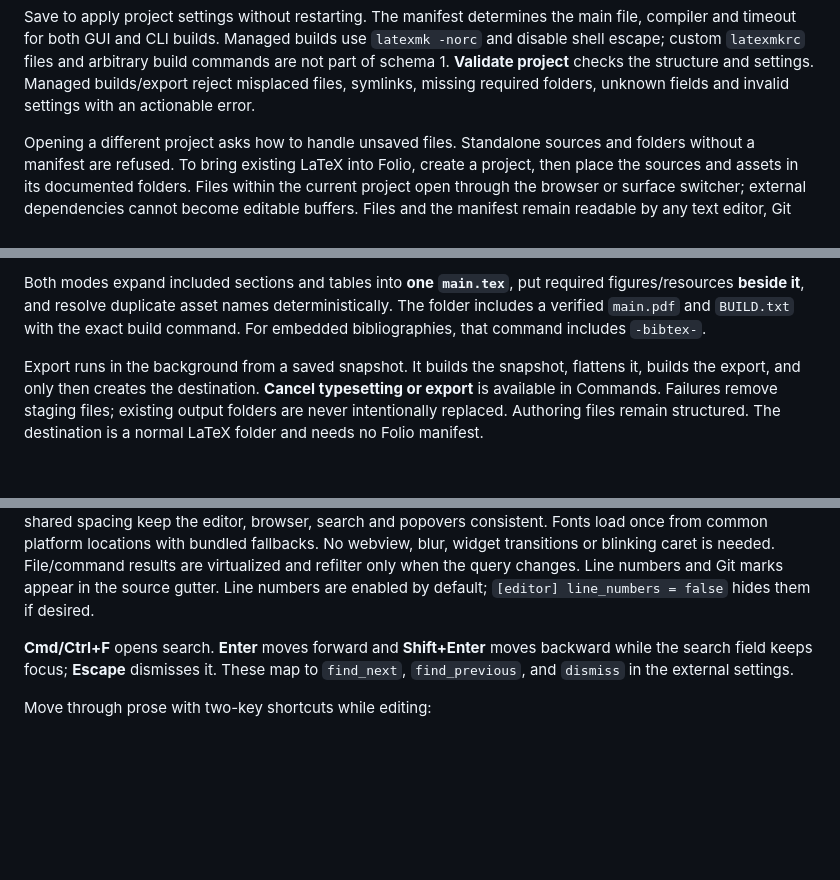
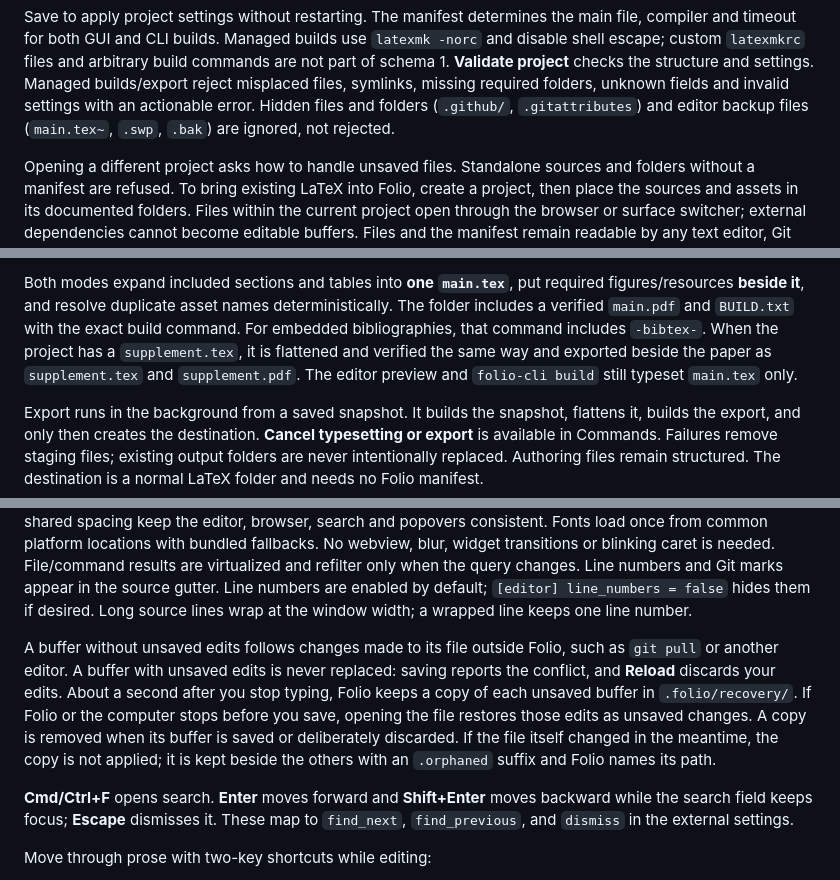
Before and after one commit to lext/folio, a Markdown page: docs/guide.md, 3 parts joined by grey strips. Drawn GitHub-style; blank space fills up the shorter version.

Commit message:
Document wrapping, reloads, recovery and ignored files in the guide
Co-Authored-By: Claude Opus 5.5 <noreply@anthropic.com>

```diff
--- a/docs/guide.md
+++ b/docs/guide.md
@@ -75,6 +75,8 @@ main file, compiler and timeout for both GUI and CLI builds. Managed builds use
 build commands are not part of schema 1. **Validate project** checks the structure
 and settings. Managed builds/export reject misplaced files, symlinks, missing
 required folders, unknown fields and invalid settings with an actionable error.
+Hidden files and folders (`.github/`, `.gitattributes`) and editor backup files
+(`main.tex~`, `.swp`, `.bak`) are ignored, not rejected.
 
 Opening a different project asks how to handle unsaved files. Standalone sources
 and folders without a manifest are refused. To bring existing LaTeX into Folio,
@@ -98,7 +100,10 @@ a **new folder outside the authoring project**:
 Both modes expand included sections and tables into **one `main.tex`**, put required
 figures/resources **beside it**, and resolve duplicate asset names deterministically.
 The folder includes a verified `main.pdf` and `BUILD.txt` with the exact build command.
-For embedded bibliographies, that command includes `-bibtex-`.
+For embedded bibliographies, that command includes `-bibtex-`. When the project has
+a `supplement.tex`, it is flattened and verified the same way and exported beside the
+paper as `supplement.tex` and `supplement.pdf`. The editor preview and
+`folio-cli build` still typeset `main.tex` only.
 
 Export runs in the background from a saved snapshot. It builds the snapshot,
 flattens it, builds the export, and only then creates the destination. **Cancel
@@ -203,6 +208,17 @@ with bundled fallbacks. No webview, blur, widget transitions or blinking caret
 is needed. File/command results are virtualized and refilter only when the query
 changes. Line numbers and Git marks appear in the source gutter. Line numbers are enabled
 by default; `[editor] line_numbers = false` hides them if desired.
+Long source lines wrap at the window width; a wrapped line keeps one line number.
+
+A buffer without unsaved edits follows changes made to its file outside Folio,
+such as `git pull` or another editor. A buffer with unsaved edits is never
+replaced: saving reports the conflict, and **Reload** discards your edits.
+About a second after you stop typing, Folio keeps a copy of each unsaved buffer
+in `.folio/recovery/`. If Folio or the computer stops before you save, opening
+the file restores those edits as unsaved changes. A copy is removed when its
+buffer is saved or deliberately discarded. If the file itself changed in the
+meantime, the copy is not applied; it is kept beside the others with an
+`.orphaned` suffix and Folio names its path.
 
 **Cmd/Ctrl+F** opens search. **Enter** moves forward and **Shift+Enter** moves
 backward while the search field keeps focus; **Escape** dismisses it. These map
```
